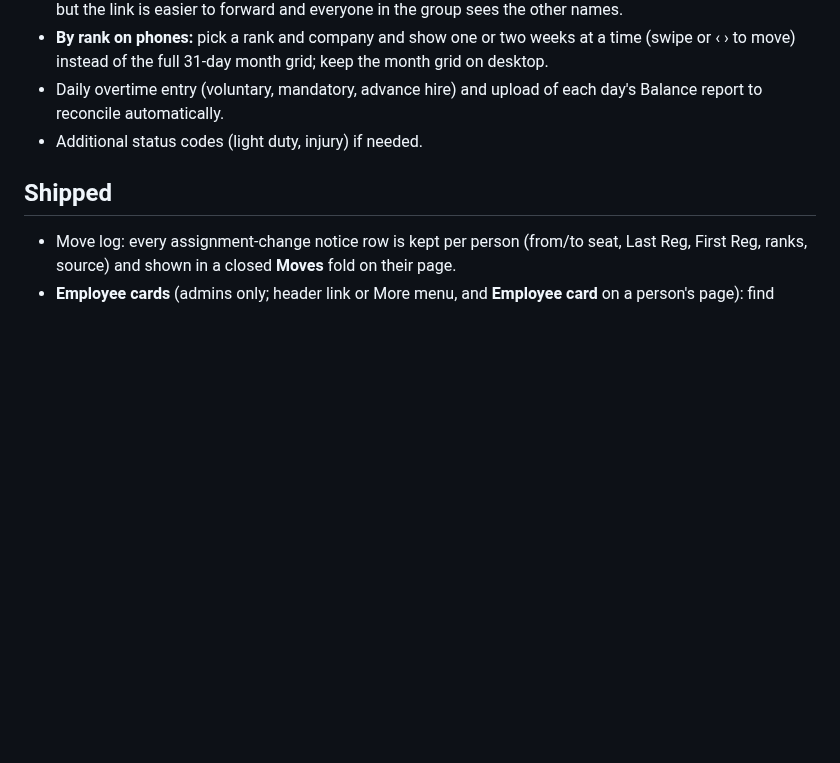
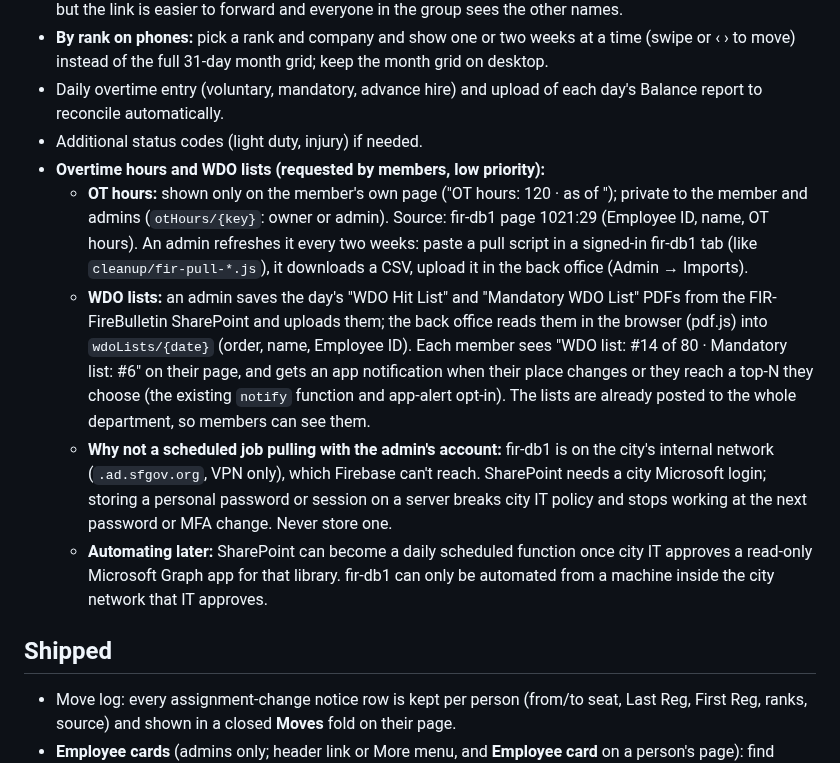
Before and after one commit to down-low/projects, a Markdown page: RELEASES.md, the part around the change. GitHub-like rendering; blank space fills up the shorter version.

Commit message:
Roadmap: overtime hours and WDO list positions (members' request, low priority)
Co-Authored-By: Claude Opus 5.5 <noreply@anthropic.com>
Claude-Session: https://claude.ai/code/session_01WBpfPE9LHRUT9E1xt39kGQ

```diff
--- a/RELEASES.md
+++ b/RELEASES.md
@@ -162,6 +162,11 @@ Most people use the tool on a phone, where a full tab bar is a lot. Each person
 - **By rank on phones:** pick a rank and company and show one or two weeks at a time (swipe or ‹ › to move) instead of the full 31-day month grid; keep the month grid on desktop.
 - Daily overtime entry (voluntary, mandatory, advance hire) and upload of each day's Balance report to reconcile automatically.
 - Additional status codes (light duty, injury) if needed.
+- **Overtime hours and WDO lists (requested by members, low priority):**
+  - **OT hours:** shown only on the member's own page ("OT hours: 120 · as of <date>"); private to the member and admins (`otHours/{key}`: owner or admin). Source: fir-db1 page 1021:29 (Employee ID, name, OT hours). An admin refreshes it every two weeks: paste a pull script in a signed-in fir-db1 tab (like `cleanup/fir-pull-*.js`), it downloads a CSV, upload it in the back office (Admin → Imports).
+  - **WDO lists:** an admin saves the day's "WDO Hit List" and "Mandatory WDO List" PDFs from the FIR-FireBulletin SharePoint and uploads them; the back office reads them in the browser (pdf.js) into `wdoLists/{date}` (order, name, Employee ID). Each member sees "WDO list: #14 of 80 · Mandatory list: #6" on their page, and gets an app notification when their place changes or they reach a top-N they choose (the existing `notify` function and app-alert opt-in). The lists are already posted to the whole department, so members can see them.
+  - **Why not a scheduled job pulling with the admin's account:** fir-db1 is on the city's internal network (`.ad.sfgov.org`, VPN only), which Firebase can't reach. SharePoint needs a city Microsoft login; storing a personal password or session on a server breaks city IT policy and stops working at the next password or MFA change. Never store one.
+  - **Automating later:** SharePoint can become a daily scheduled function once city IT approves a read-only Microsoft Graph app for that library. fir-db1 can only be automated from a machine inside the city network that IT approves.
 
 ## Shipped
 - Move log: every assignment-change notice row is kept per person (from/to seat, Last Reg, First Reg, ranks, source) and shown in a closed **Moves** fold on their page.
```
